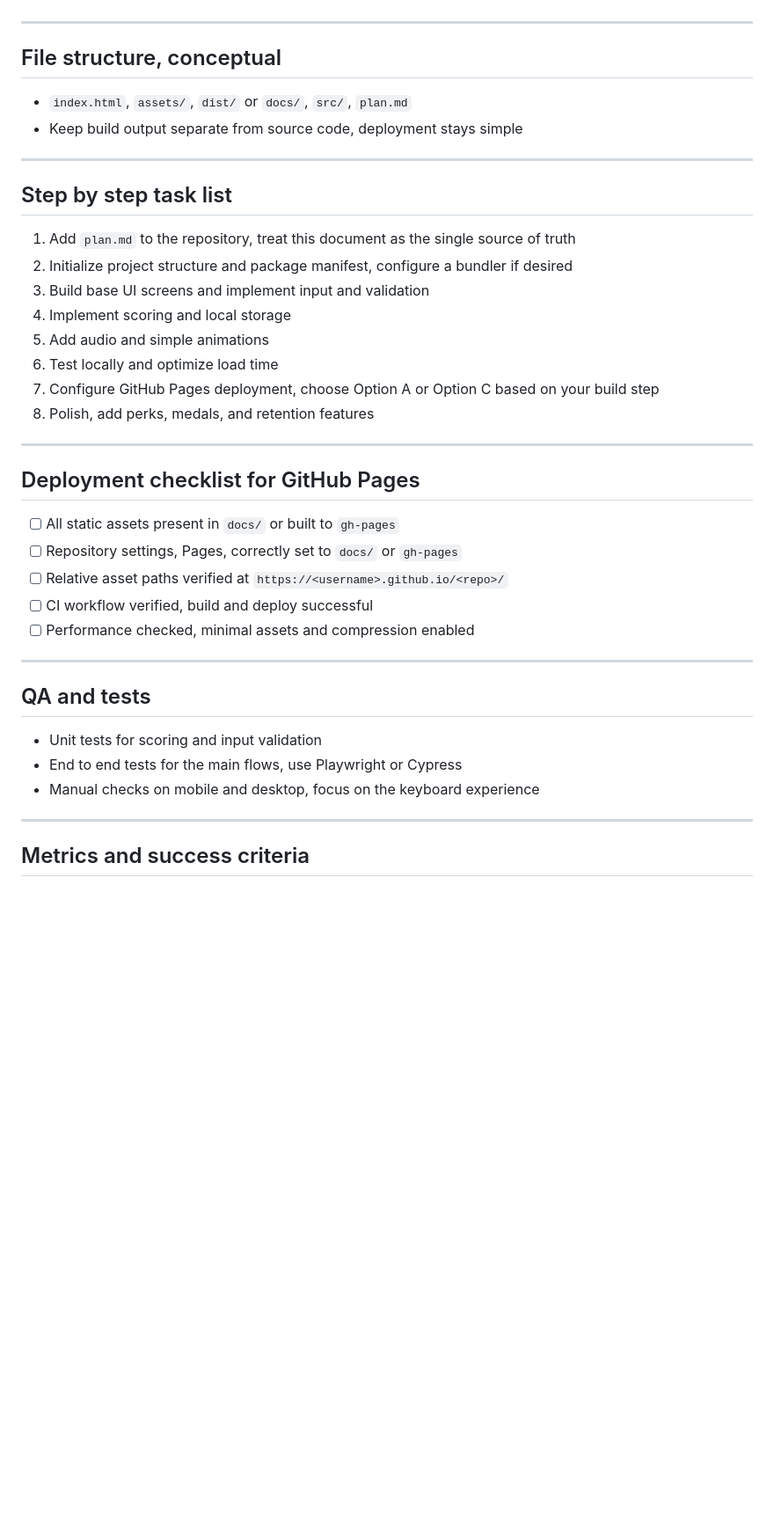
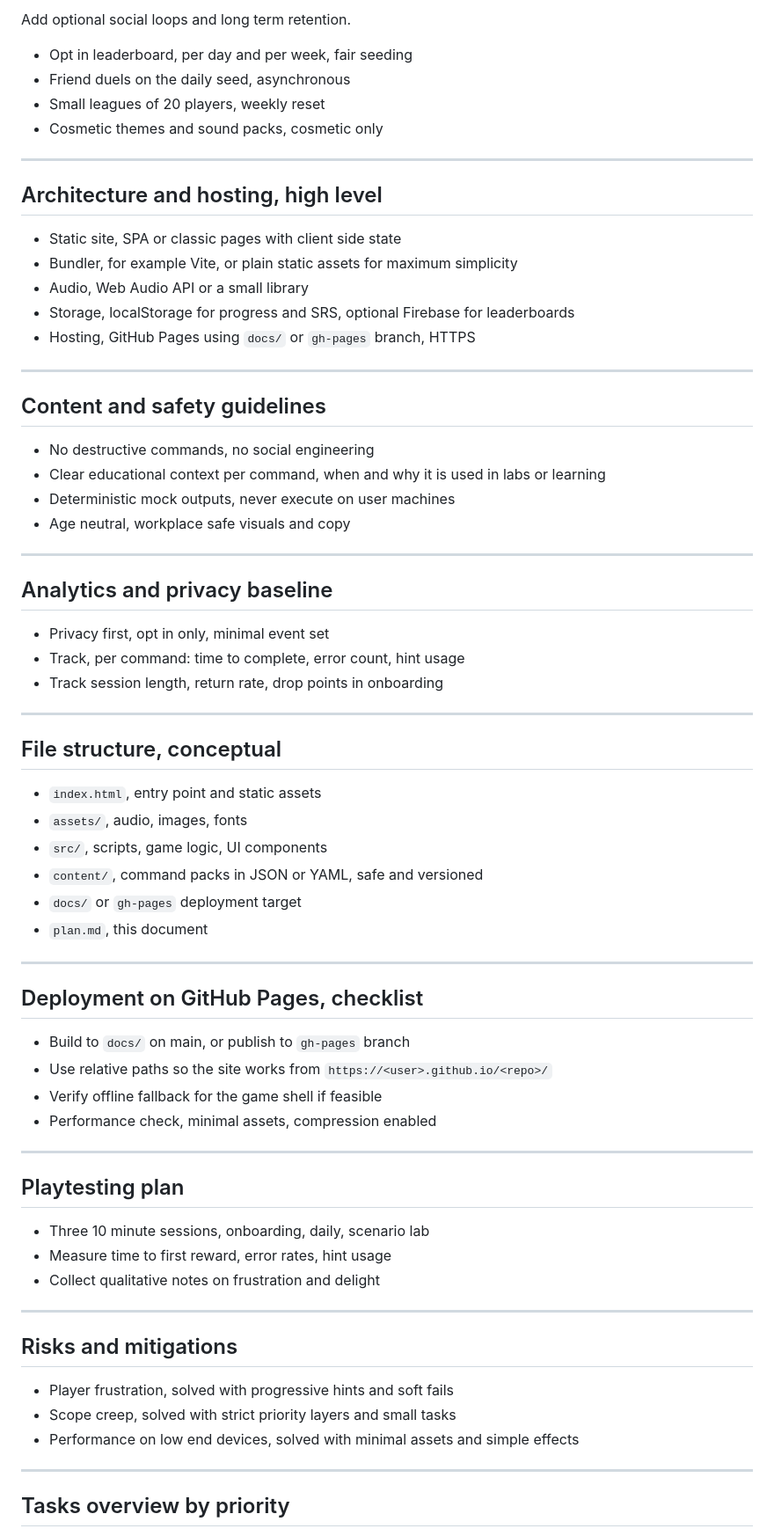
Before and after one commit to b0x41s/typing-game, a Markdown page: plan.md, the part around the change printed below. Shown: that part at 88% size. Rendered like a GitHub page; blank space fills up the shorter version.

```diff
--- a/plan.md
+++ b/plan.md
@@ -95,43 +141,74 @@ The game must be fully playable as a static site on GitHub Pages, no installatio
+Add optional social loops and long term retention.
+
+* Opt in leaderboard, per day and per week, fair seeding
+* Friend duels on the daily seed, asynchronous
+* Small leagues of 20 players, weekly reset
+* Cosmetic themes and sound packs, cosmetic only
+
+---
+
+## Architecture and hosting, high level
+
+* Static site, SPA or classic pages with client side state
+* Bundler, for example Vite, or plain static assets for maximum simplicity
+* Audio, Web Audio API or a small library
+* Storage, localStorage for progress and SRS, optional Firebase for leaderboards
+* Hosting, GitHub Pages using `docs/` or `gh-pages` branch, HTTPS
+
+---
+
+## Content and safety guidelines
+
+* No destructive commands, no social engineering
+* Clear educational context per command, when and why it is used in labs or learning
+* Deterministic mock outputs, never execute on user machines
+* Age neutral, workplace safe visuals and copy
+
+---
+
+## Analytics and privacy baseline
+
+* Privacy first, opt in only, minimal event set
+* Track, per command: time to complete, error count, hint usage
+* Track session length, return rate, drop points in onboarding
 
 ---
 
 ## File structure, conceptual
 
-* `index.html`, `assets/`, `dist/` or `docs/`, `src/`, `plan.md`
-* Keep build output separate from source code, deployment stays simple
+* `index.html`, entry point and static assets
+* `assets/`, audio, images, fonts
+* `src/`, scripts, game logic, UI components
+* `content/`, command packs in JSON or YAML, safe and versioned
+* `docs/` or `gh-pages` deployment target
+* `plan.md`, this document
 
 ---
 
-## Step by step task list
+## Deployment on GitHub Pages, checklist
 
-1. Add `plan.md` to the repository, treat this document as the single source of truth
-2. Initialize project structure and package manifest, configure a bundler if desired
-3. Build base UI screens and implement input and validation
-4. Implement scoring and local storage
-5. Add audio and simple animations
-6. Test locally and optimize load time
-7. Configure GitHub Pages deployment, choose Option A or Option C based on your build step
-8. Polish, add perks, medals, and retention features
+* Build to `docs/` on main, or publish to `gh-pages` branch
+* Use relative paths so the site works from `https://<user>.github.io/<repo>/`
+* Verify offline fallback for the game shell if feasible
+* Performance check, minimal assets, compression enabled
 
 ---
 
-## Deployment checklist for GitHub Pages
+## Playtesting plan
 
-* [ ] All static assets present in `docs/` or built to `gh-pages`
-* [ ] Repository settings, Pages, correctly set to `docs/` or `gh-pages`
-* [ ] Relative asset paths verified at `https://<username>.github.io/<repo>/`
-* [ ] CI workflow verified, build and deploy successful
-* [ ] Performance checked, minimal assets and compression enabled
+* Three 10 minute sessions, onboarding, daily, scenario lab
+* Measure time to first reward, error rates, hint usage
+* Collect qualitative notes on frustration and delight
 
 ---
 
-## QA and tests
+## Risks and mitigations
 
-* Unit tests for scoring and input validation
-* End to end tests for the main flows, use Playwright or Cypress
-* Manual checks on mobile and desktop, focus on the keyboard experience
+* Player frustration, solved with progressive hints and soft fails
+* Scope creep, solved with strict priority layers and small tasks
+* Performance on low end devices, solved with minimal assets and simple effects
 
 ---
 
-## Metrics and success criteria
+## Tasks overview by priority
 
```
Also changed, not shown: other parts of plan.md (+161 -67 lines).
